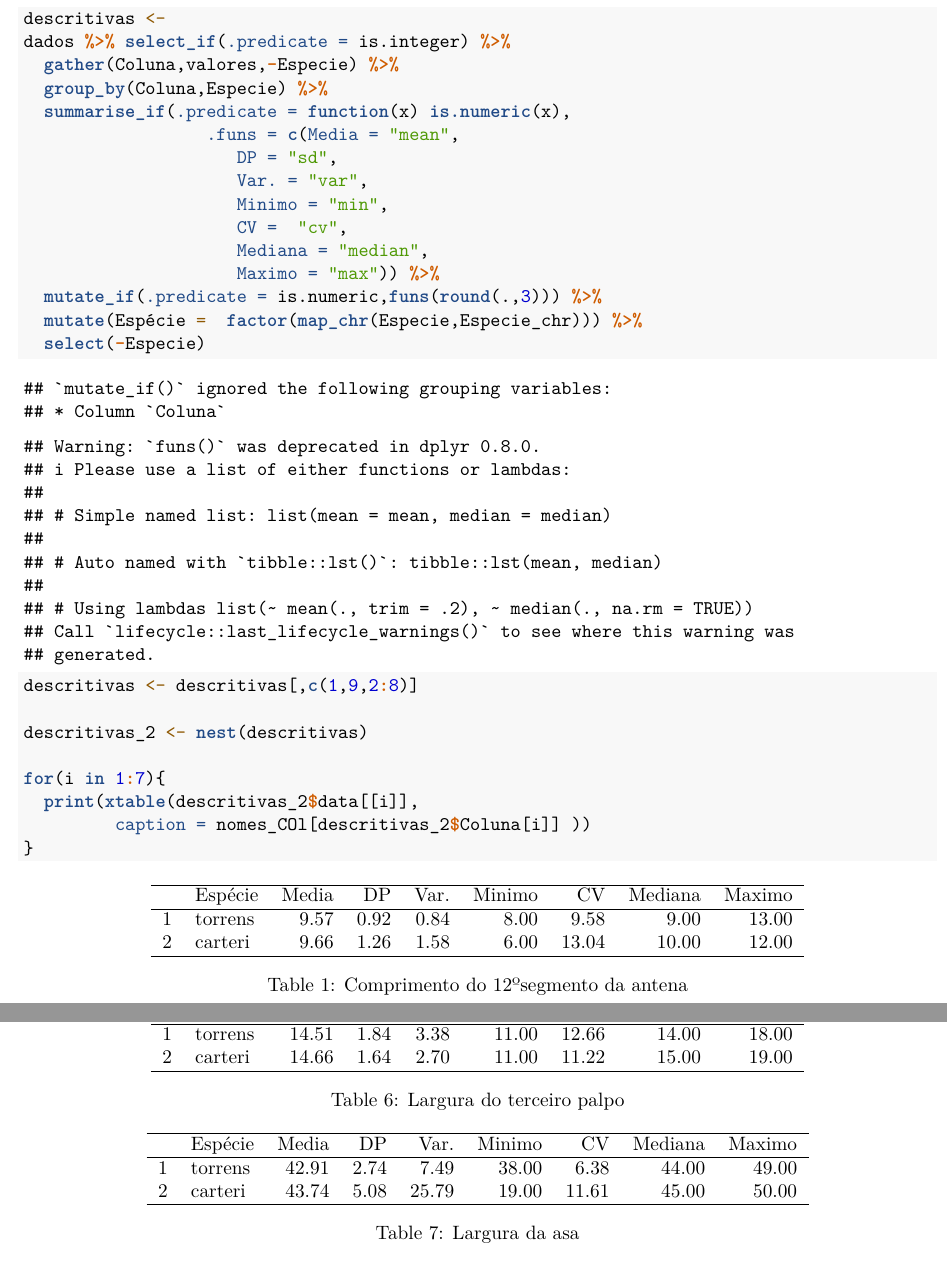
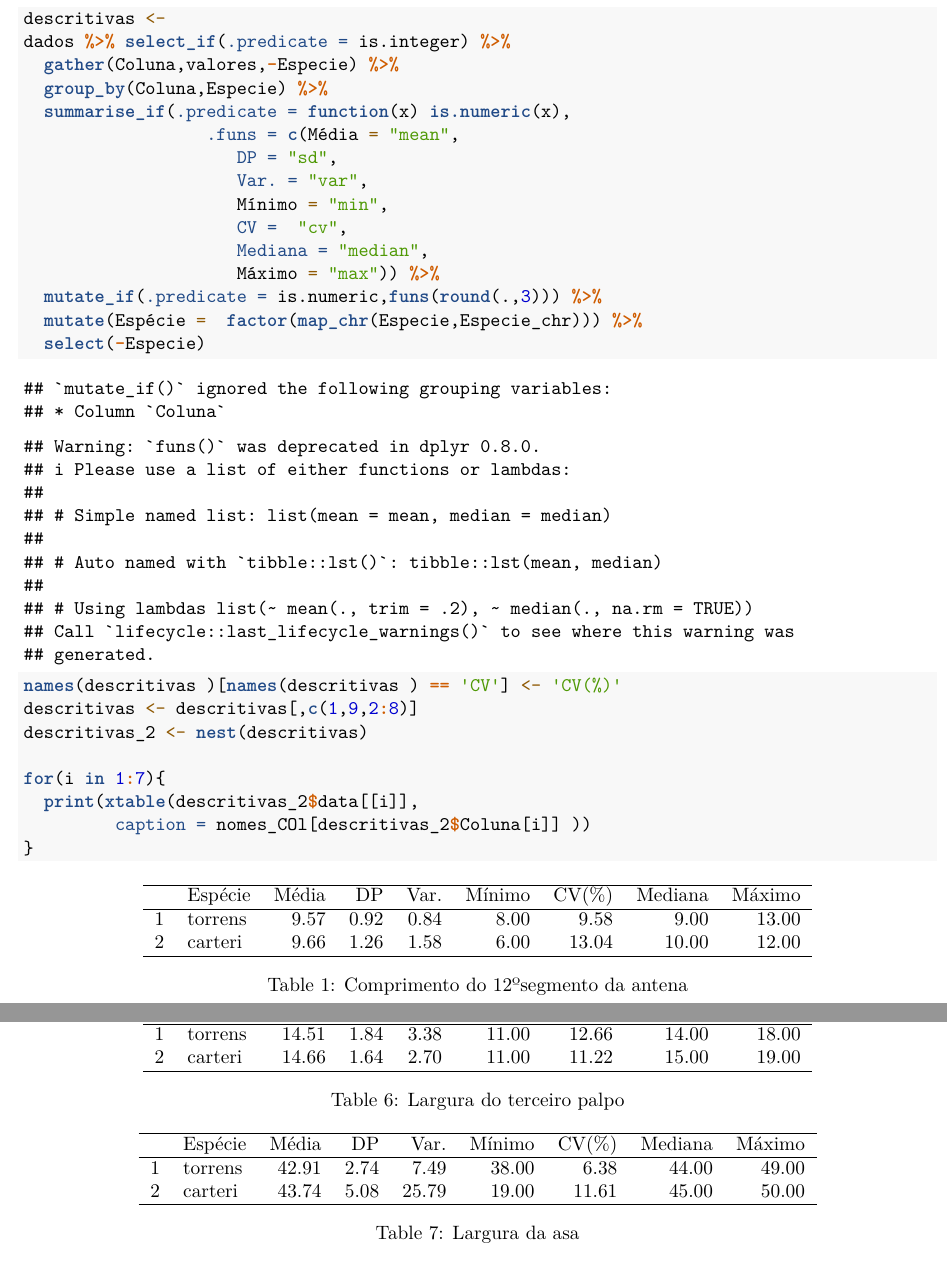
Before and after one commit to VMatheusG/ME731, an R Markdown document (Moscas_Manova.Rmd): two parts of pages 3 and 6 of 9, joined at a grey line, cut so that both start at the same text. Rendered offline with R 4.5, knitr and Pandoc, then LaTeX, with nearby package versions; some code elsewhere in the file could not run offline.

Commit message:
acertando nomes

```diff
--- a/Moscas_Manova.Rmd
+++ b/Moscas_Manova.Rmd
@@ -74,18 +74,18 @@ dados %>% select_if(.predicate = is.integer) %>%
   gather(Coluna,valores,-Especie) %>%
   group_by(Coluna,Especie) %>%
   summarise_if(.predicate = function(x) is.numeric(x),
-                  .funs = c(Media = "mean",
+                  .funs = c(Média = "mean",
                      DP = "sd",
                      Var. = "var",
-                     Minimo = "min",
+                     Mínimo = "min",
                      CV =  "cv",
                      Mediana = "median",
-                     Maximo = "max")) %>%
+                     Máximo = "max")) %>%
   mutate_if(.predicate = is.numeric,funs(round(.,3))) %>%
   mutate(Espécie =  factor(map_chr(Especie,Especie_chr))) %>%
   select(-Especie)
+names(descritivas )[names(descritivas ) == 'CV'] <- 'CV(%)'
 descritivas <- descritivas[,c(1,9,2:8)]
-
 descritivas_2 <- nest(descritivas)
 
 for(i in 1:7){
```
